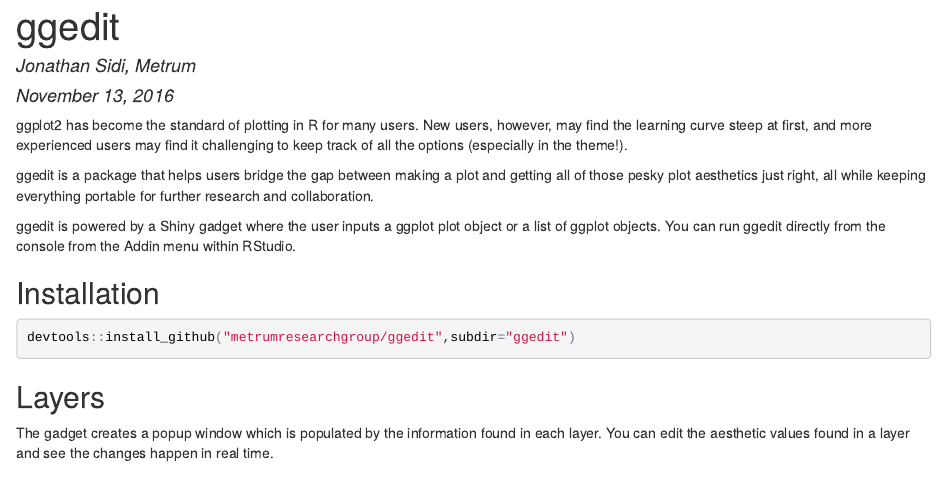
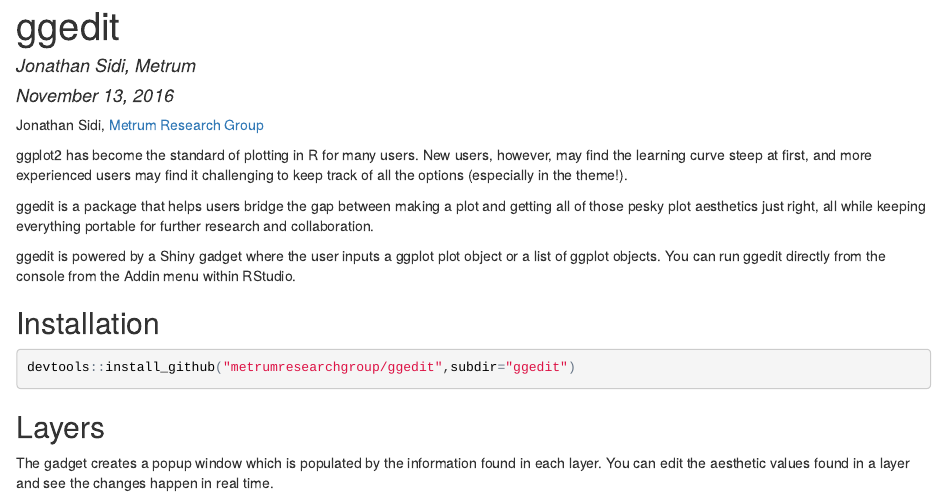
Before and after one commit to yonicd/ggedit, an R Markdown document (ggeditBlog.Rmd): the page in a window 1100 px wide, from its top. The pictures show the output file ggeditBlog.html that the author committed with the source, opened offline.

Commit message:
update blogPost

```diff
--- a/ggeditBlog.Rmd
+++ b/ggeditBlog.Rmd
@@ -4,6 +4,9 @@
 date: "November 13, 2016"
 output: html_document
 ---
+
+Jonathan Sidi, <a href="http://metrumrg.com/opensourcetools.html" target="_blank">Metrum Research Group</a>
+
 
 ggplot2 has become the standard of plotting in R for many users. New users, however, may find the learning curve steep at first, and more experienced users may find it challenging to keep track of all the options (especially in the theme!).
 
```
Also changed, not shown: ggeditBlog.html.
